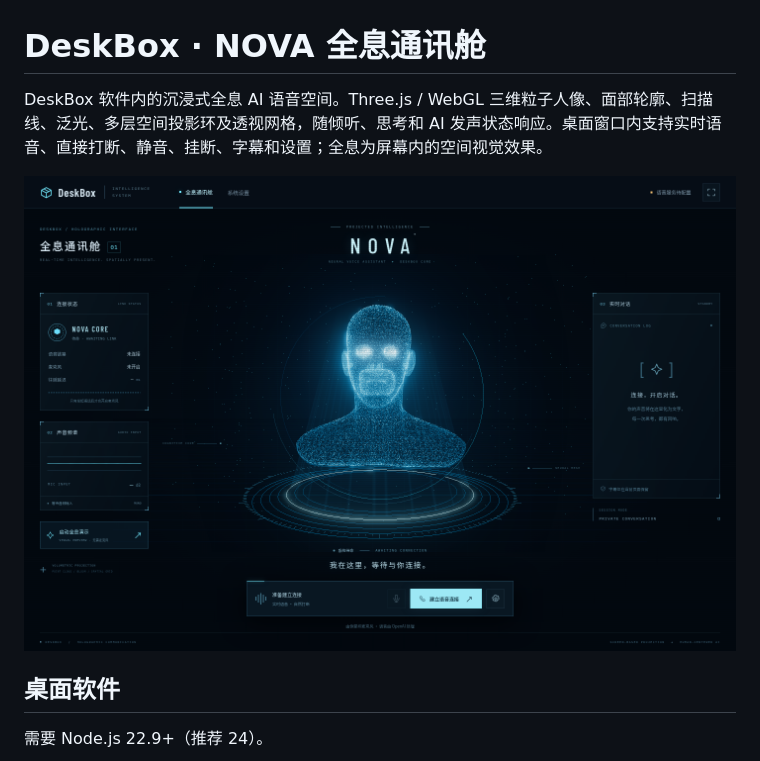
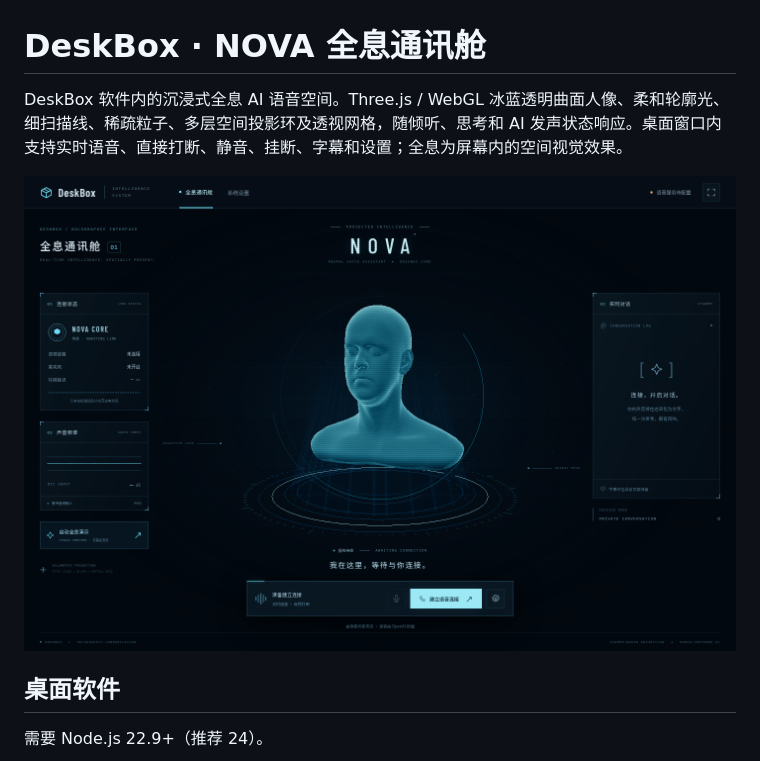
Before and after one commit to zong-technology/DeskBox, a Markdown page: README.md, the part around the change. GitHub-like rendering; pictures changed too: docs/holographic-chamber.png.

Commit message:
Refine hologram with soft surface shading and correct self-occlusion

```diff
--- a/README.md
+++ b/README.md
@@ -1,6 +1,6 @@
 # DeskBox · NOVA 全息通讯舱
 
-DeskBox 软件内的沉浸式全息 AI 语音空间。Three.js / WebGL 三维粒子人像、面部轮廓、扫描线、泛光、多层空间投影环及透视网格，随倾听、思考和 AI 发声状态响应。桌面窗口内支持实时语音、直接打断、静音、挂断、字幕和设置；全息为屏幕内的空间视觉效果。
+DeskBox 软件内的沉浸式全息 AI 语音空间。Three.js / WebGL 冰蓝透明曲面人像、柔和轮廓光、细扫描线、稀疏粒子、多层空间投影环及透视网格，随倾听、思考和 AI 发声状态响应。桌面窗口内支持实时语音、直接打断、静音、挂断、字幕和设置；全息为屏幕内的空间视觉效果。
 
 ![全息通讯舱实际界面](docs/holographic-chamber.png)
 
```
Also changed, not shown: 1 other file.
